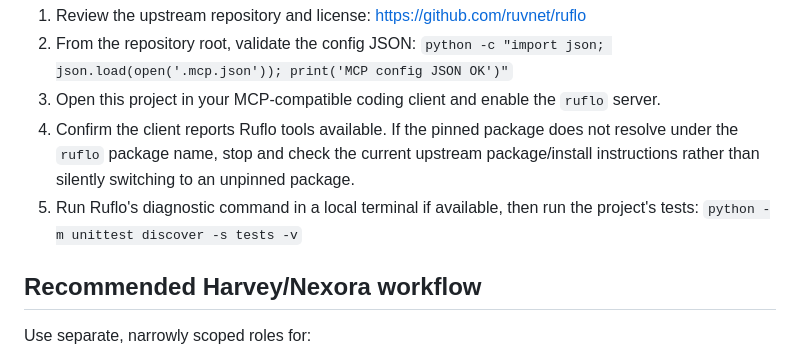
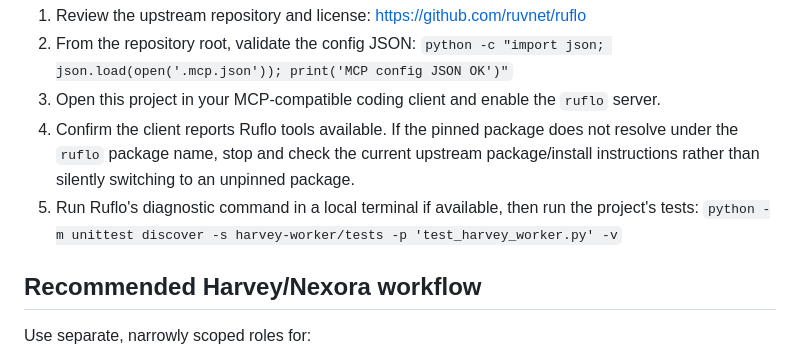
Before and after one commit to maazxhasan-hue/Tradinglab03-, a Markdown page: company/RUFLO_INTEGRATION.md, the part around the change. Rendered like a GitHub page.

Commit message:
Correct documented Harvey test command after test relocation

```diff
--- a/company/RUFLO_INTEGRATION.md
+++ b/company/RUFLO_INTEGRATION.md
@@ -22,7 +22,7 @@ Prerequisites: Node.js 20+, npm 9+, and a compatible MCP client. Ruflo's publish
 3. Open this project in your MCP-compatible coding client and enable the `ruflo` server.
 4. Confirm the client reports Ruflo tools available. If the pinned package does not resolve under the `ruflo` package name, stop and check the current upstream package/install instructions rather than silently switching to an unpinned package.
 5. Run Ruflo's diagnostic command in a local terminal if available, then run the project's tests:
-   `python -m unittest discover -s tests -v`
+   `python -m unittest discover -s harvey-worker/tests -p 'test_harvey_worker.py' -v`
 
 ## Recommended Harvey/Nexora workflow
 
```
